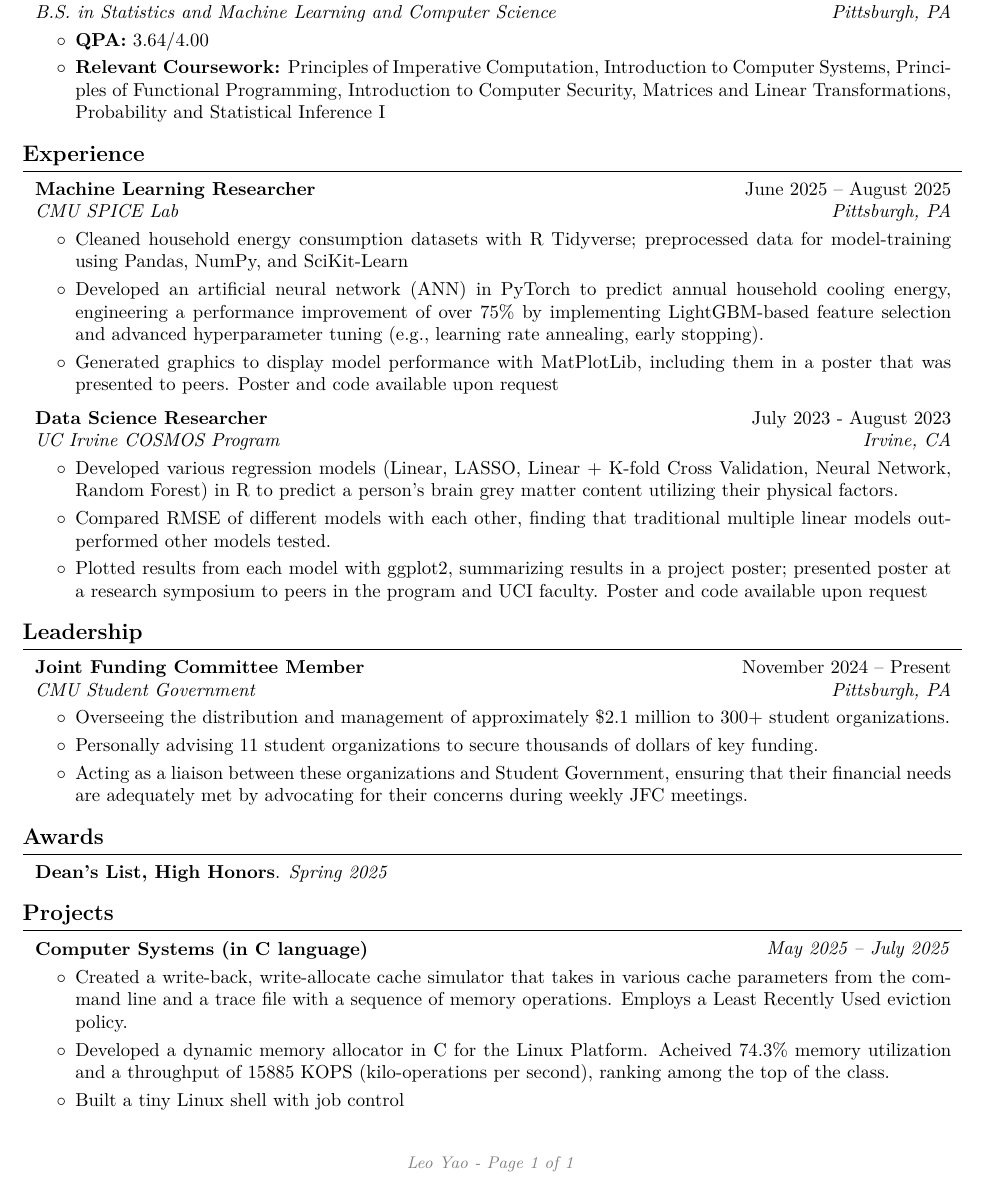
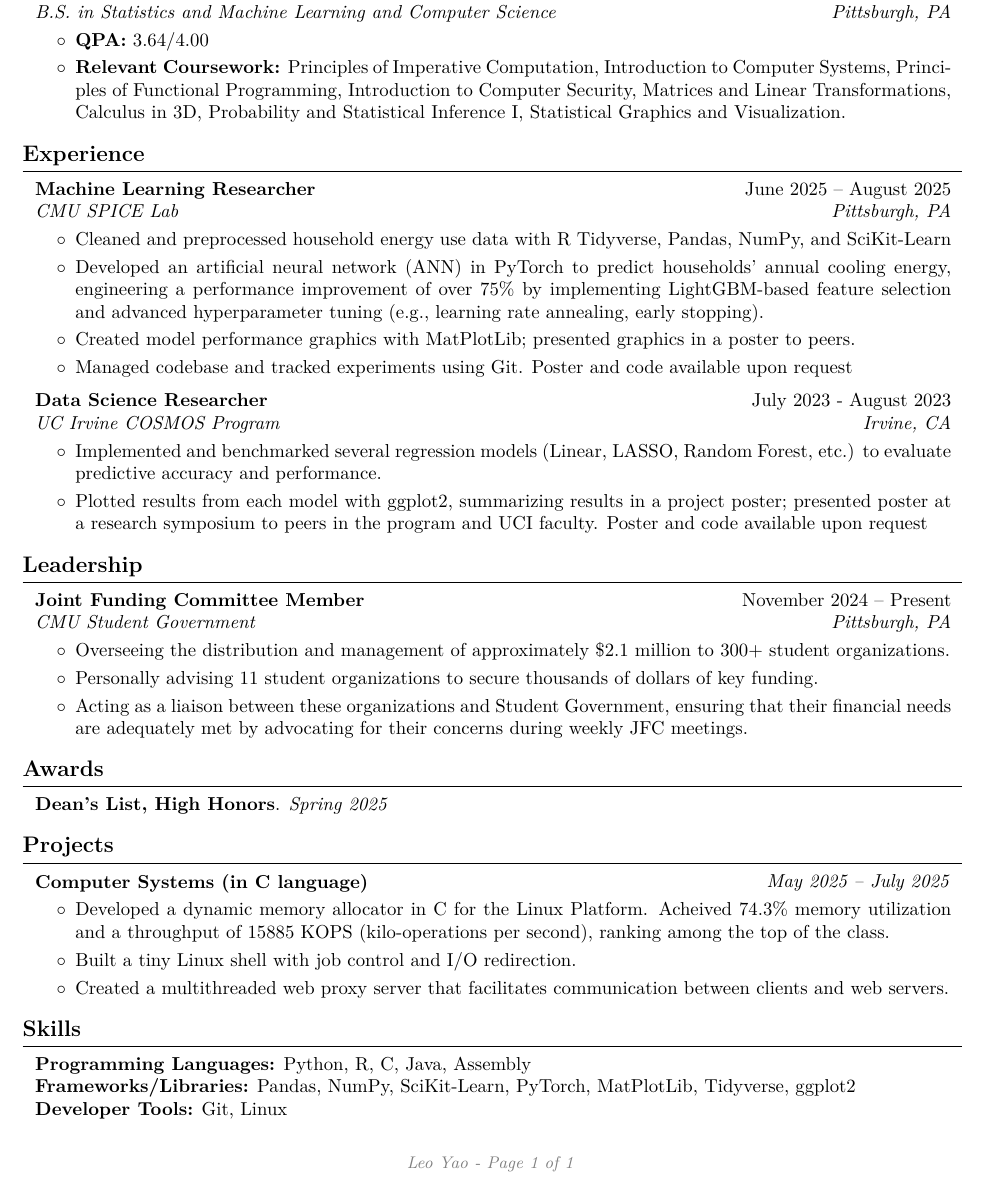
Before and after one commit to LeoY20/resume, a LaTeX CV (leo-yao-resume.tex): part of the page, cut so that both start at the same text. Compiled offline with pdfLaTeX.

Commit message:
SWE resume complete

```diff
--- a/leo-yao-resume.tex
+++ b/leo-yao-resume.tex
@@ -231,7 +231,7 @@
         \begin{onecolentry}
             \begin{highlights}
                 \item \textbf{QPA:} 3.64/4.00
-                \item \textbf{Relevant Coursework:} Principles of Imperative Computation, Introduction to Computer Systems, Principles of Functional Programming, Introduction to Computer Security, Matrices and Linear Transformations, Probability and Statistical Inference I
+                \item \textbf{Relevant Coursework:} Principles of Imperative Computation, Introduction to Computer Systems, Principles of Functional Programming, Introduction to Computer Security, Matrices and Linear Transformations, Calculus in 3D, Probability and Statistical Inference I, Statistical Graphics and Visualization.
             \end{highlights}
         \end{onecolentry}
 
@@ -249,9 +249,10 @@
         \vspace{0.10 cm}
         \begin{onecolentry}
             \begin{highlights}
-                \item Cleaned household energy consumption datasets with R Tidyverse; preprocessed data for model-training using Pandas, NumPy, and SciKit-Learn
-                \item Developed an artificial neural network (ANN) in PyTorch to predict annual household cooling energy, engineering a performance improvement of over 75\% by implementing LightGBM-based feature selection and advanced hyperparameter tuning (e.g., learning rate annealing, early stopping).
-                \item Generated graphics to display model performance with MatPlotLib, including them in a poster that was presented to peers. Poster and code available upon request
+                \item Cleaned and preprocessed household energy use data with R Tidyverse, Pandas, NumPy, and SciKit-Learn
+                \item Developed an artificial neural network (ANN) in PyTorch to predict households' annual cooling energy, engineering a performance improvement of over 75\% by implementing LightGBM-based feature selection and advanced hyperparameter tuning (e.g., learning rate annealing, early stopping).
+                \item Created model performance graphics with MatPlotLib; presented graphics in a poster to peers.
+                \item Managed codebase and tracked experiments using Git. Poster and code available upon request
             \end{highlights}
         \end{onecolentry}
 
@@ -269,8 +270,7 @@
         \vspace{0.10 cm}
         \begin{onecolentry}
             \begin{highlights}
-                \item Developed various regression models (Linear, LASSO, Linear + K-fold Cross Validation, Neural Network, Random Forest) in R to predict a person's brain grey matter content utilizing their physical factors.
-                \item Compared RMSE of different models with each other, finding that traditional multiple linear models outperformed other models tested.
+                \item Implemented and benchmarked several regression models (Linear, LASSO, Random Forest, etc.) to evaluate predictive accuracy and performance.
                 \item Plotted results from each model with ggplot2, summarizing results in a project poster; presented poster at a research symposium to peers in the program and UCI faculty.  Poster and code available upon request
             \end{highlights}
         \end{onecolentry}
@@ -307,10 +307,17 @@
         \vspace{0.10 cm}
         \begin{onecolentry}
             \begin{highlights}
-                \item Created a write-back, write-allocate cache simulator that takes in various cache parameters from the command line and a trace file with a sequence of memory operations. Employs a Least Recently Used eviction policy.
                 \item Developed a dynamic memory allocator in C for the Linux Platform. Acheived 74.3\% memory utilization and a throughput of 15885 KOPS (kilo-operations per second), ranking among the top of the class.
-                \item Built a tiny Linux shell with job control
+                \item Built a tiny Linux shell with job control and I/O redirection.
+                \item Created a multithreaded web proxy server that facilitates communication between clients and web servers.
             \end{highlights}
+        \end{onecolentry}
+    \section{Skills}
+        \begin{onecolentry}
+            \textbf{Programming Languages:} Python, R, C, Java, Assembly \newline
+            \textbf{Frameworks/Libraries:} Pandas, NumPy, SciKit-Learn, PyTorch, MatPlotLib, Tidyverse, ggplot2 \newline
+            \textbf{Developer Tools:} Git, Linux
+
         \end{onecolentry}
 
 
```
Also changed, not shown: leo-yao-resume.pdf.
